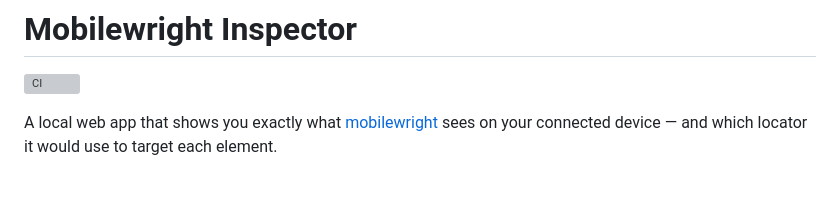
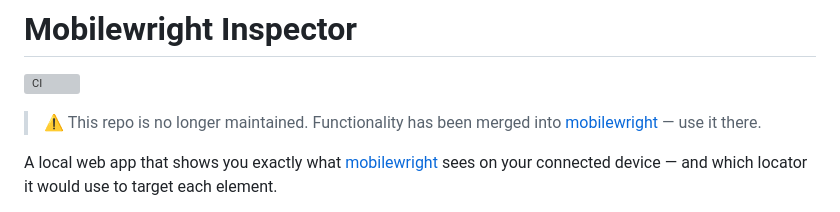
Before and after one commit to marcomaes/mobilewright-inspector, a Markdown page: README.md, the part around the change. GitHub-like rendering; blank space fills up the shorter version; grey boxes are pictures that could not be loaded.

Commit message:
Update README to reflect repository status
Added a notice indicating that the repository is no longer maintained and directs users to the mobilewright repository.

```diff
--- a/README.md
+++ b/README.md
@@ -1,6 +1,8 @@
 # Mobilewright Inspector
 
 [![CI](https://github.com/marcomaes/mobilewright-inspector/actions/workflows/ci.yml/badge.svg)](https://github.com/marcomaes/mobilewright-inspector/actions/workflows/ci.yml)
+
+> ⚠️ This repo is no longer maintained. Functionality has been merged into [mobilewright](https://github.com/mobile-next/mobilewright) — use it there.
 
 A local web app that shows you exactly what [mobilewright](https://github.com/mobile-next/mobilewright) sees on your connected device — and which locator it would use to target each element.
 
```
